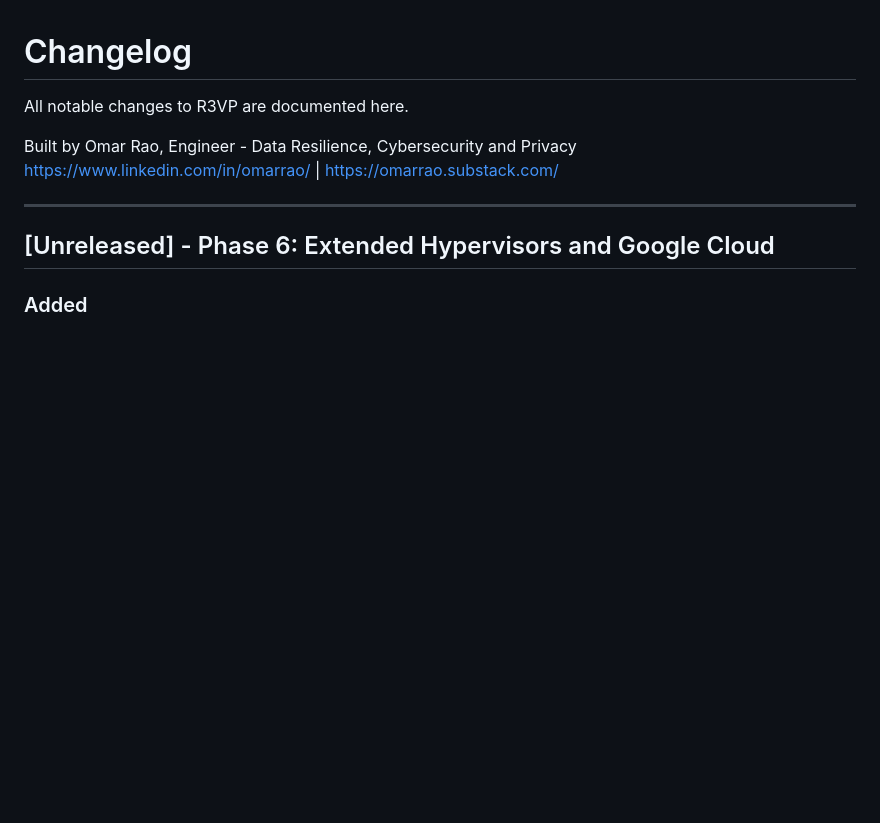
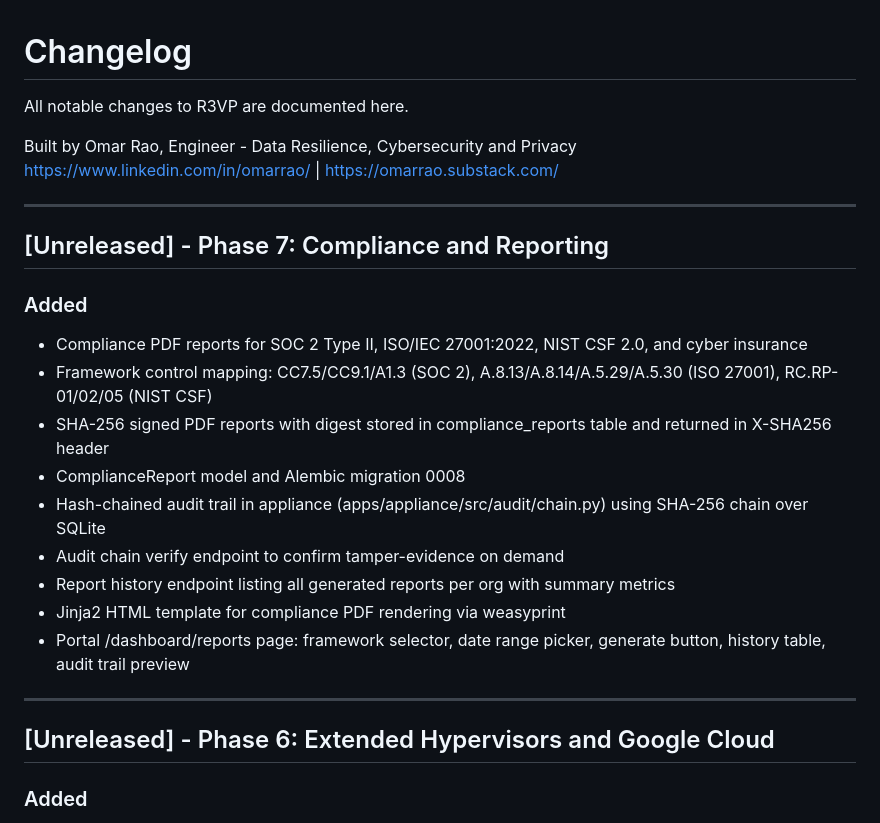
Before and after one commit to OmarRao/r3vp, a Markdown page: CHANGELOG.md, the part around the change. Rendered like a GitHub page; blank space fills up the shorter version.

```diff
--- a/CHANGELOG.md
+++ b/CHANGELOG.md
@@ -4,6 +4,21 @@ All notable changes to R3VP are documented here.
 
 Built by Omar Rao, Engineer - Data Resilience, Cybersecurity and Privacy
 https://www.linkedin.com/in/omarrao/ | https://omarrao.substack.com/
+
+---
+
+## [Unreleased] - Phase 7: Compliance and Reporting
+
+### Added
+- Compliance PDF reports for SOC 2 Type II, ISO/IEC 27001:2022, NIST CSF 2.0, and cyber insurance
+- Framework control mapping: CC7.5/CC9.1/A1.3 (SOC 2), A.8.13/A.8.14/A.5.29/A.5.30 (ISO 27001), RC.RP-01/02/05 (NIST CSF)
+- SHA-256 signed PDF reports with digest stored in compliance_reports table and returned in X-SHA256 header
+- ComplianceReport model and Alembic migration 0008
+- Hash-chained audit trail in appliance (apps/appliance/src/audit/chain.py) using SHA-256 chain over SQLite
+- Audit chain verify endpoint to confirm tamper-evidence on demand
+- Report history endpoint listing all generated reports per org with summary metrics
+- Jinja2 HTML template for compliance PDF rendering via weasyprint
+- Portal /dashboard/reports page: framework selector, date range picker, generate button, history table, audit trail preview
 
 ---
 
```
Also changed, not shown: README.md (+38 -0 lines), docs/phases/phase-7.md (added, +167 -0 lines), docs/screenshots/reports.png (added), 8 other files.
